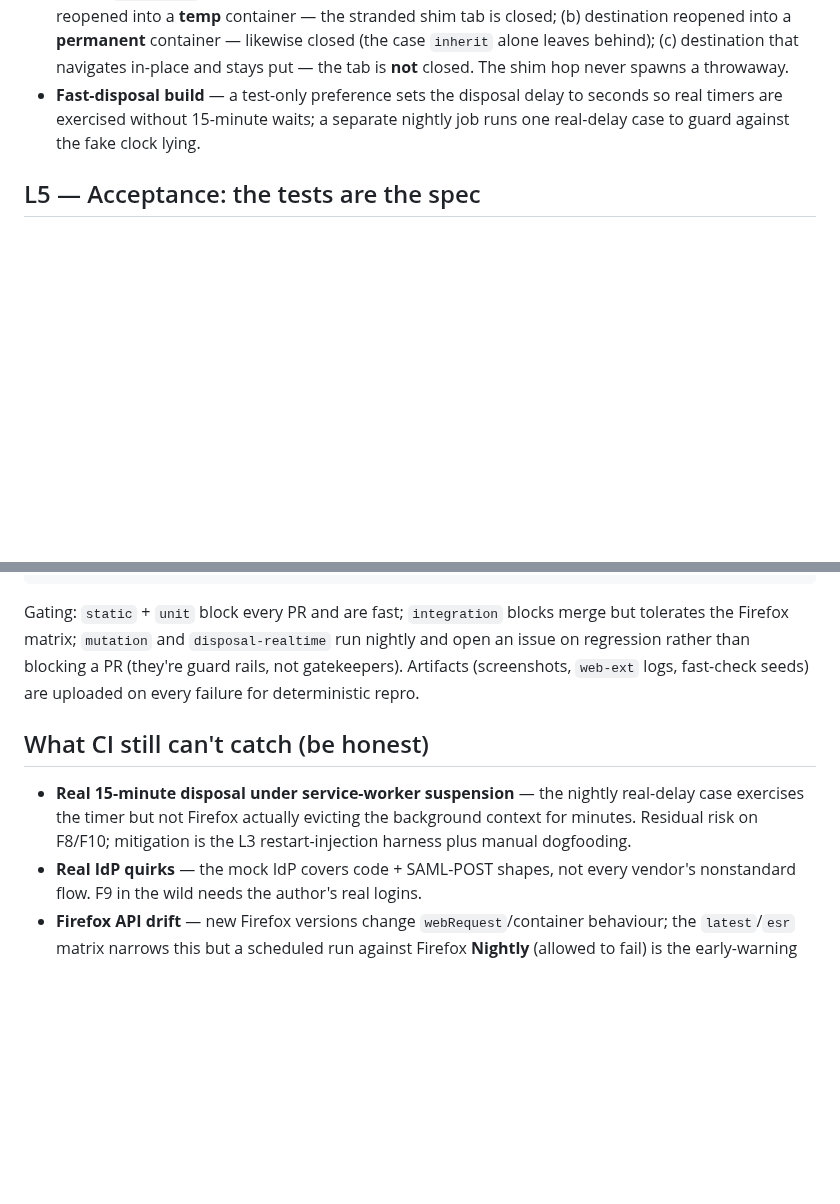
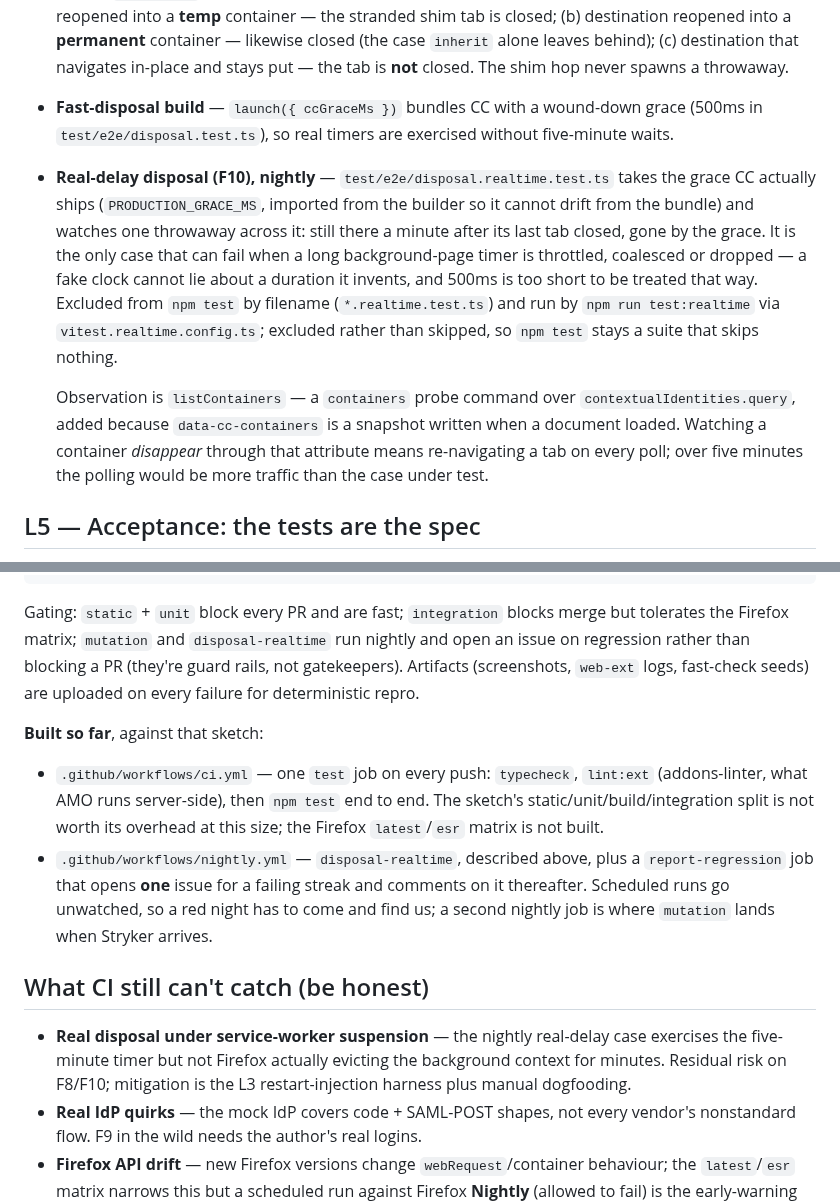
Before and after one commit to ArloL/configurable-containers, a Markdown page: TESTING.md, 2 parts joined by grey strips. Rendered like a GitHub page; blank space fills up the shorter version.

Commit message:
docs: what the nightly buys, and what npm test no longer runs
TESTING.md's L4 section promised a real-delay case and a nightly job that
runs it; both now exist, so the bullet describes them instead. The CI
sketch there is still a sketch — it now says which parts were built and
which were judged not worth their overhead at this size, so the next
reader does not have to diff it against .github/ to find out.

CLAUDE.md gets the rule a cold start would otherwise get wrong: a
*.realtime.test.ts case must NOT pass ccGraceMs to launch, because the
whole point is that the bundle carries the shipped constant.

Co-Authored-By: Claude Opus 5 <noreply@anthropic.com>
Claude-Session: https://claude.ai/code/session_01RSrM7MeHfDmWg62K3ZpJ5J

```diff
--- a/TESTING.md
+++ b/TESTING.md
@@ -190,9 +190,24 @@ create/dispose, real redirects.
   (b) destination reopened into a **permanent** container — likewise closed (the
   case `inherit` alone leaves behind); (c) destination that navigates in-place and
   stays put — the tab is **not** closed. The shim hop never spawns a throwaway.
-- **Fast-disposal build** — a test-only preference sets the disposal delay to
-  seconds so real timers are exercised without 15-minute waits; a separate
-  nightly job runs one real-delay case to guard against the fake clock lying.
+- **Fast-disposal build** — `launch({ ccGraceMs })` bundles CC with a wound-down
+  grace (500ms in `test/e2e/disposal.test.ts`), so real timers are exercised without
+  five-minute waits.
+- **Real-delay disposal (F10), nightly** — `test/e2e/disposal.realtime.test.ts` takes
+  the grace CC actually ships (`PRODUCTION_GRACE_MS`, imported from the builder so it
+  cannot drift from the bundle) and watches one throwaway across it: still there a
+  minute after its last tab closed, gone by the grace. It is the only case that can
+  fail when a long background-page timer is throttled, coalesced or dropped — a fake
+  clock cannot lie about a duration it invents, and 500ms is too short to be treated
+  that way. Excluded from `npm test` by filename (`*.realtime.test.ts`) and run by
+  `npm run test:realtime` via `vitest.realtime.config.ts`; excluded rather than
+  skipped, so `npm test` stays a suite that skips nothing.
+
+  Observation is `listContainers` — a `containers` probe command over
+  `contextualIdentities.query`, added because `data-cc-containers` is a snapshot
+  written when a document loaded. Watching a container *disappear* through that
+  attribute means re-navigating a tab on every poll; over five minutes the polling
+  would be more traffic than the case under test.
 
 ## L5 — Acceptance: the tests are the spec
 
@@ -314,11 +329,22 @@ and open an issue on regression rather than blocking a PR (they're guard rails,
 not gatekeepers). Artifacts (screenshots, `web-ext` logs, fast-check seeds) are
 uploaded on every failure for deterministic repro.
 
+**Built so far**, against that sketch:
+
+- `.github/workflows/ci.yml` — one `test` job on every push: `typecheck`, `lint:ext`
+  (addons-linter, what AMO runs server-side), then `npm test` end to end. The
+  sketch's static/unit/build/integration split is not worth its overhead at this
+  size; the Firefox `latest`/`esr` matrix is not built.
+- `.github/workflows/nightly.yml` — `disposal-realtime`, described above, plus a
+  `report-regression` job that opens **one** issue for a failing streak and comments
+  on it thereafter. Scheduled runs go unwatched, so a red night has to come and find
+  us; a second nightly job is where `mutation` lands when Stryker arrives.
+
 ## What CI still can't catch (be honest)
 
-- **Real 15-minute disposal under service-worker suspension** — the nightly
-  real-delay case exercises the timer but not Firefox actually evicting the
-  background context for minutes. Residual risk on F8/F10; mitigation is the L3
+- **Real disposal under service-worker suspension** — the nightly real-delay case
+  exercises the five-minute timer but not Firefox actually evicting the background
+  context for minutes. Residual risk on F8/F10; mitigation is the L3
   restart-injection harness plus manual dogfooding.
 - **Real IdP quirks** — the mock IdP covers code + SAML-POST shapes, not every
   vendor's nonstandard flow. F9 in the wild needs the author's real logins.
```
Also changed, not shown: CLAUDE.md (+7 -0 lines).
